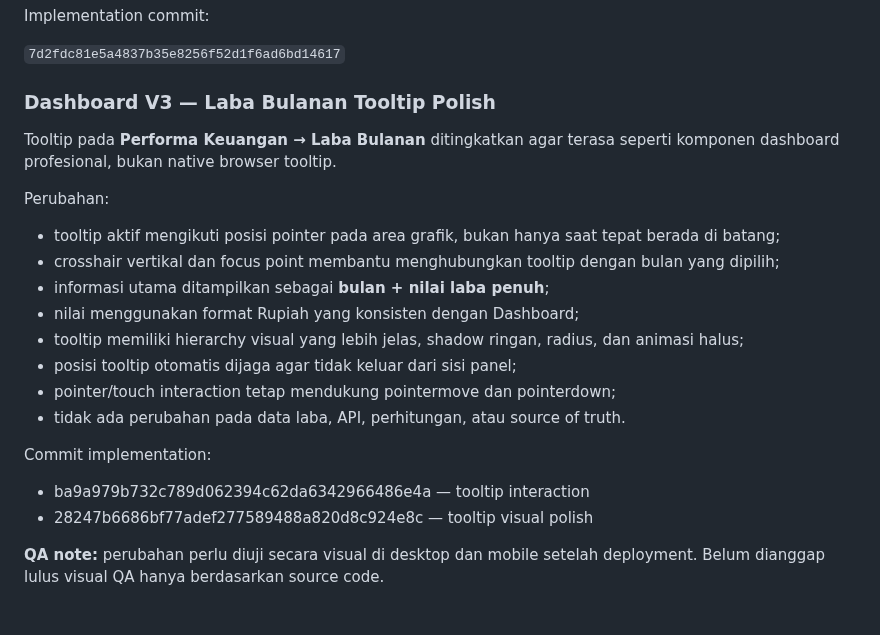
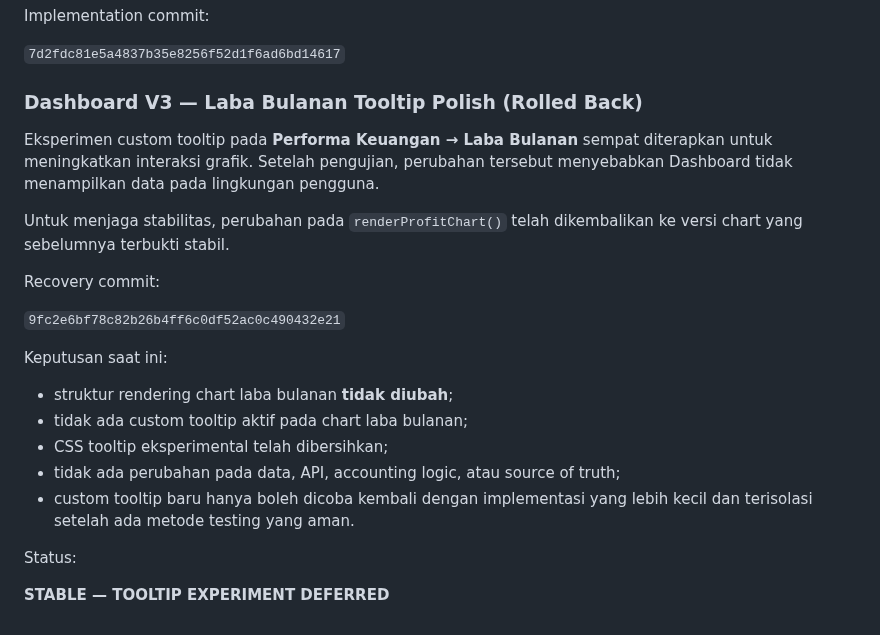
Before and after one commit to klungdingbrag/siddev, a Markdown page: README.md, the part around the change. Rendered like a GitHub page.

Commit message:
docs(dashboard): document tooltip rollback and stable state

```diff
--- a/README.md
+++ b/README.md
@@ -2156,24 +2156,24 @@ Implementation commit:
 `7d2fdc81e5a4837b35e8256f52d1f6ad6bd14617`
 
 
-### Dashboard V3 — Laba Bulanan Tooltip Polish
-
-Tooltip pada **Performa Keuangan → Laba Bulanan** ditingkatkan agar terasa seperti komponen dashboard profesional, bukan native browser tooltip.
-
-Perubahan:
-
-- tooltip aktif mengikuti posisi pointer pada area grafik, bukan hanya saat tepat berada di batang;
-- crosshair vertikal dan focus point membantu menghubungkan tooltip dengan bulan yang dipilih;
-- informasi utama ditampilkan sebagai **bulan + nilai laba penuh**;
-- nilai menggunakan format Rupiah yang konsisten dengan Dashboard;
-- tooltip memiliki hierarchy visual yang lebih jelas, shadow ringan, radius, dan animasi halus;
-- posisi tooltip otomatis dijaga agar tidak keluar dari sisi panel;
-- pointer/touch interaction tetap mendukung pointermove dan pointerdown;
-- tidak ada perubahan pada data laba, API, perhitungan, atau source of truth.
-
-Commit implementation:
-
-- ba9a979b732c789d062394c62da6342966486e4a — tooltip interaction
-- 28247b6686bf77adef277589488a820d8c924e8c — tooltip visual polish
-
-**QA note:** perubahan perlu diuji secara visual di desktop dan mobile setelah deployment. Belum dianggap lulus visual QA hanya berdasarkan source code.
+### Dashboard V3 — Laba Bulanan Tooltip Polish (Rolled Back)
+
+Eksperimen custom tooltip pada **Performa Keuangan → Laba Bulanan** sempat diterapkan untuk meningkatkan interaksi grafik. Setelah pengujian, perubahan tersebut menyebabkan Dashboard tidak menampilkan data pada lingkungan pengguna.
+
+Untuk menjaga stabilitas, perubahan pada `renderProfitChart()` telah dikembalikan ke versi chart yang sebelumnya terbukti stabil.
+
+Recovery commit:
+
+`9fc2e6bf78c82b26b4ff6c0df52ac0c490432e21`
+
+Keputusan saat ini:
+
+- struktur rendering chart laba bulanan **tidak diubah**;
+- tidak ada custom tooltip aktif pada chart laba bulanan;
+- CSS tooltip eksperimental telah dibersihkan;
+- tidak ada perubahan pada data, API, accounting logic, atau source of truth;
+- custom tooltip baru hanya boleh dicoba kembali dengan implementasi yang lebih kecil dan terisolasi setelah ada metode testing yang aman.
+
+Status:
+
+**STABLE — TOOLTIP EXPERIMENT DEFERRED**
```
